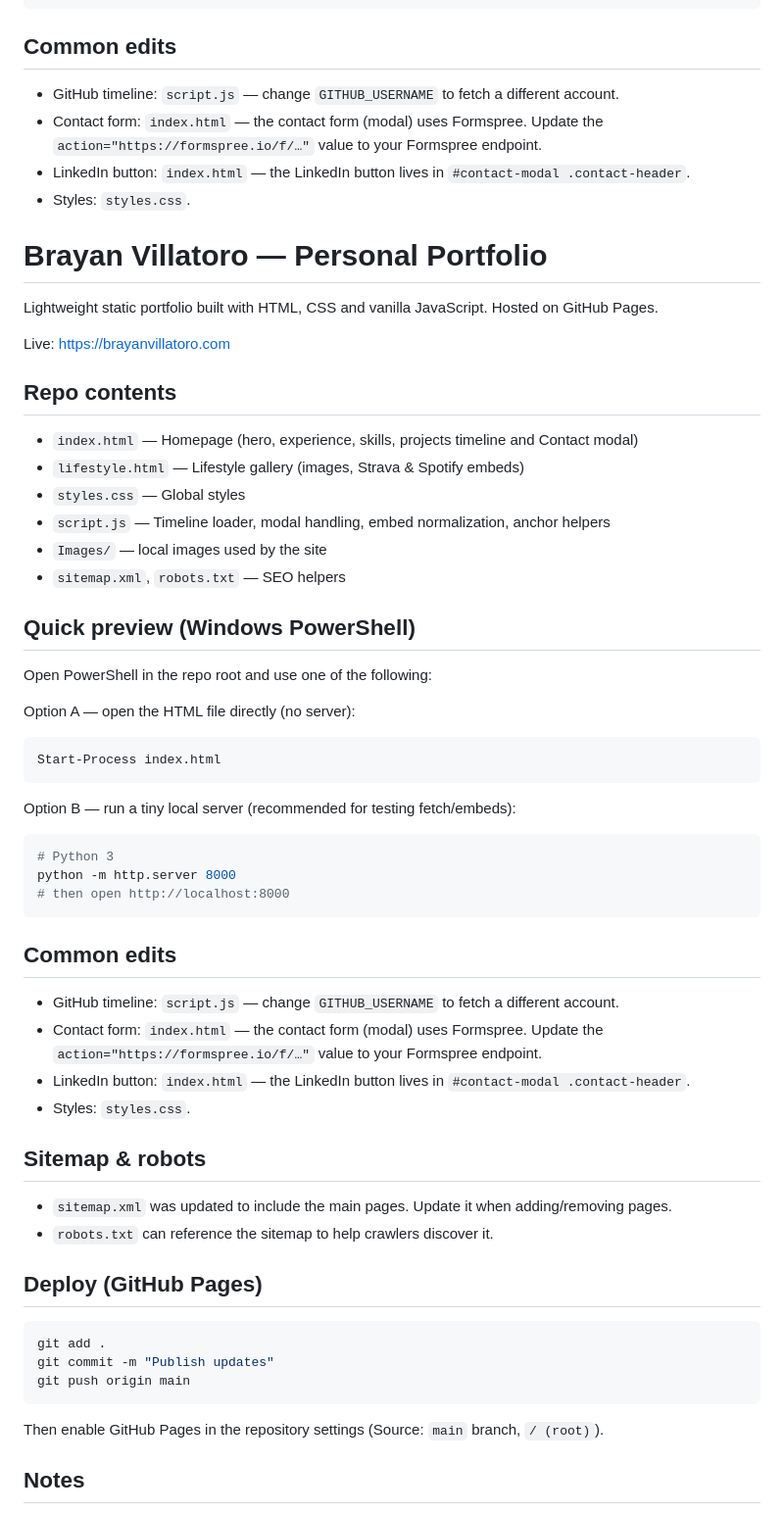
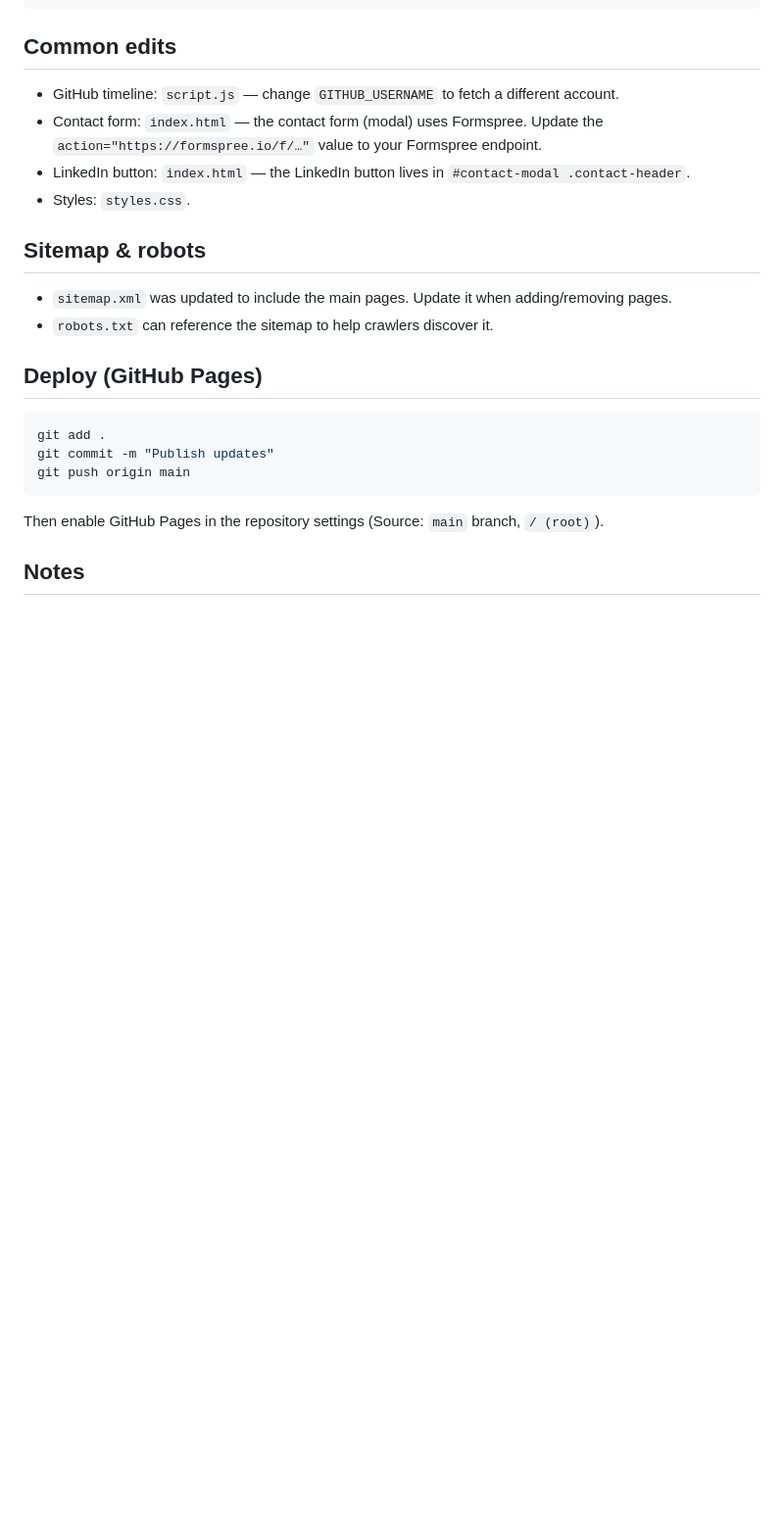
Before and after one commit to BrayanVillatoro/brayanvillatoro.github.io, a Markdown page: README.md, the part around the change. Shown at 98% size. GitHub-like rendering; blank space fills up the shorter version.

Commit message:
Clean up README content
Removed personal information and project details from the README.

````diff
--- a/README.md
+++ b/README.md
@@ -133,46 +133,6 @@ python -m http.server 8000
 - LinkedIn button: `index.html` — the LinkedIn button lives in `#contact-modal .contact-header`.
 - Styles: `styles.css`.
 
-# Brayan Villatoro — Personal Portfolio
-
-Lightweight static portfolio built with HTML, CSS and vanilla JavaScript. Hosted on GitHub Pages.
-
-Live: https://brayanvillatoro.com
-
-## Repo contents
-
-- `index.html` — Homepage (hero, experience, skills, projects timeline and Contact modal)
-- `lifestyle.html` — Lifestyle gallery (images, Strava & Spotify embeds)
-- `styles.css` — Global styles
-- `script.js` — Timeline loader, modal handling, embed normalization, anchor helpers
-- `Images/` — local images used by the site
-- `sitemap.xml`, `robots.txt` — SEO helpers
-
-## Quick preview (Windows PowerShell)
-
-Open PowerShell in the repo root and use one of the following:
-
-Option A — open the HTML file directly (no server):
-
-```powershell
-Start-Process index.html
-```
-
-Option B — run a tiny local server (recommended for testing fetch/embeds):
-
-```powershell
-# Python 3
-python -m http.server 8000
-# then open http://localhost:8000
-```
-
-## Common edits
-
-- GitHub timeline: `script.js` — change `GITHUB_USERNAME` to fetch a different account.
-- Contact form: `index.html` — the contact form (modal) uses Formspree. Update the `action="https://formspree.io/f/…"` value to your Formspree endpoint.
-- LinkedIn button: `index.html` — the LinkedIn button lives in `#contact-modal .contact-header`.
-- Styles: `styles.css`.
-
 ## Sitemap & robots
 
 - `sitemap.xml` was updated to include the main pages. Update it when adding/removing pages.
````
